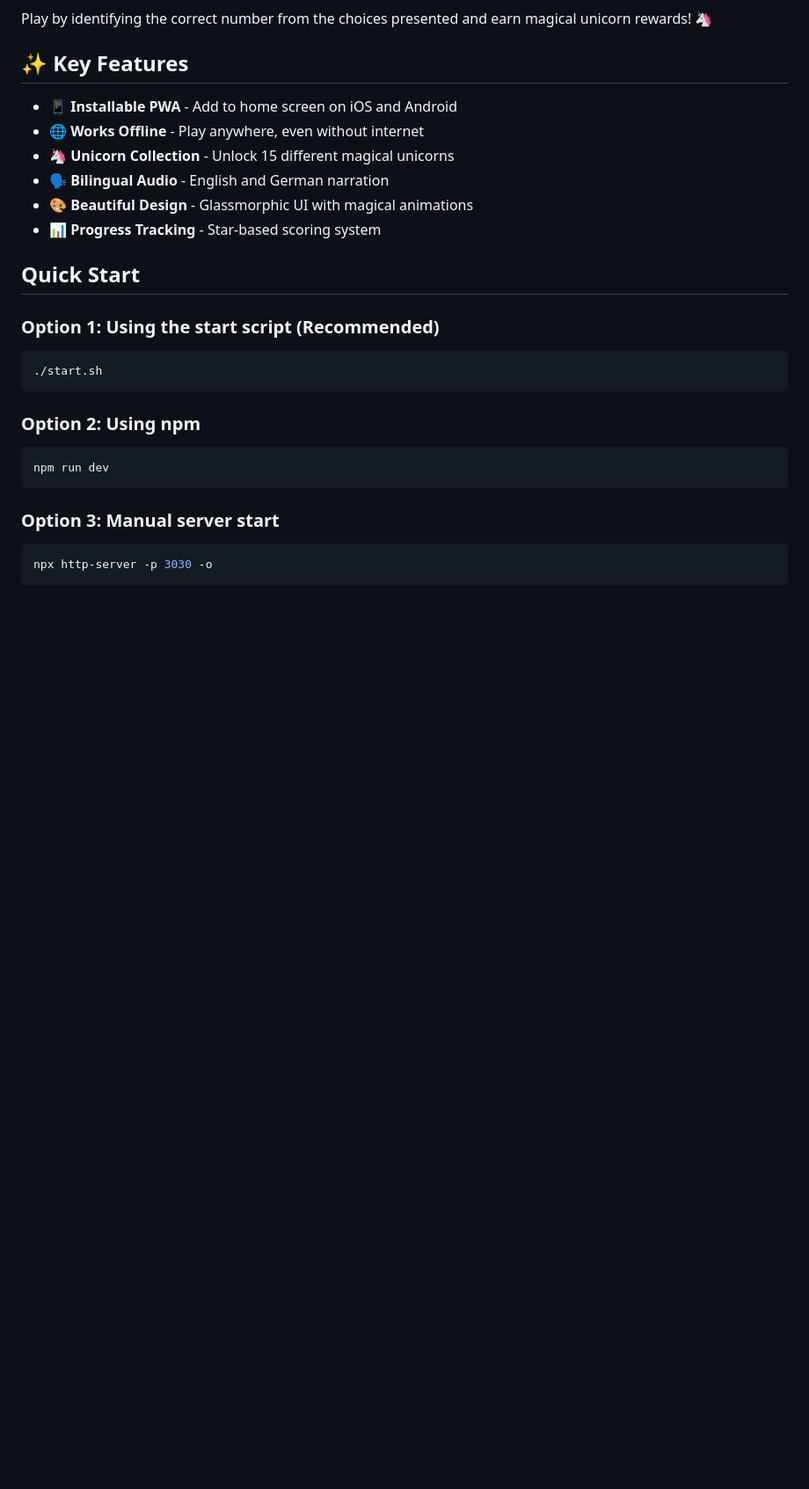
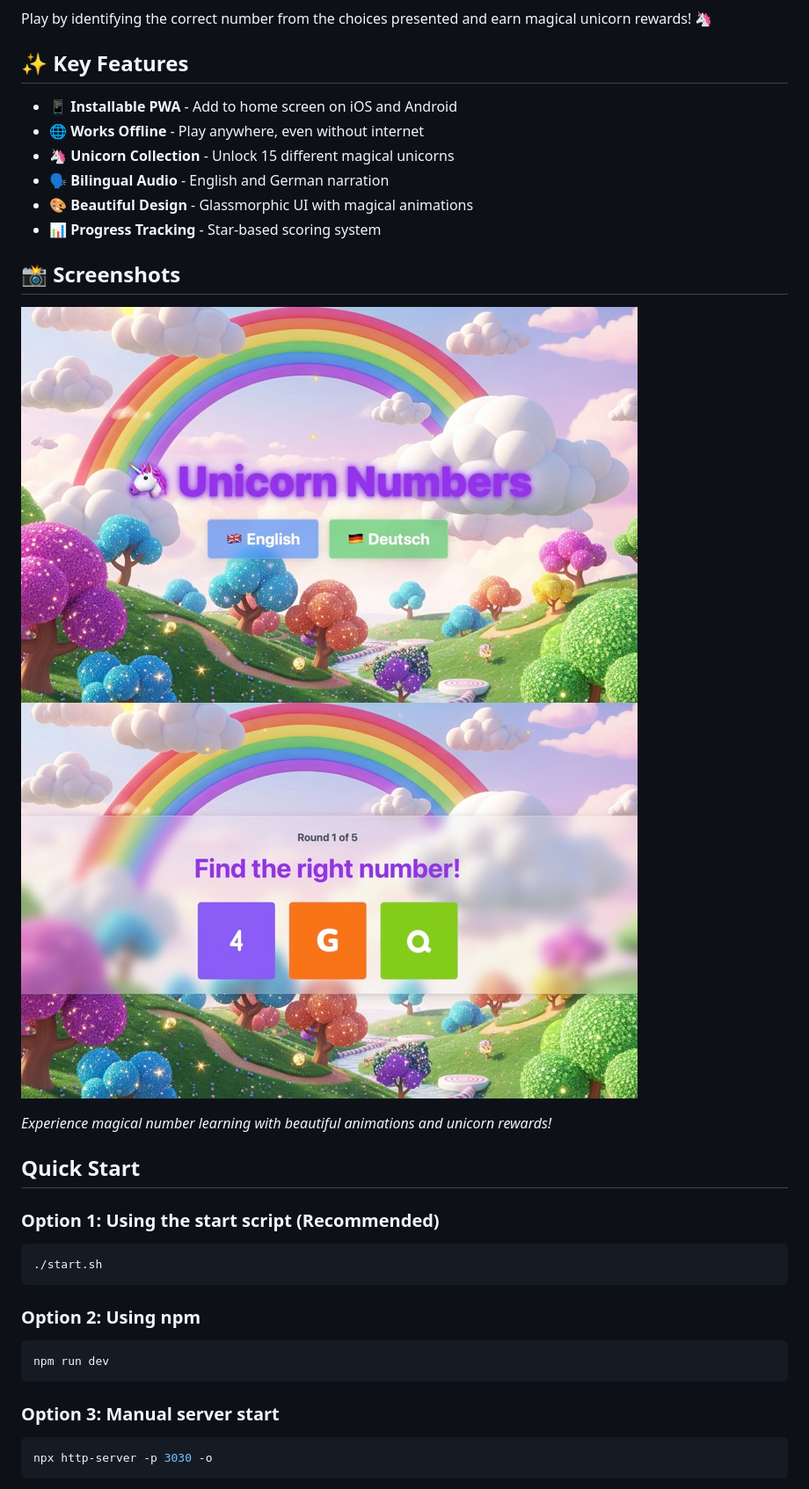
Before and after one commit to thg-muc/unicorn-numbers-js, a Markdown page: README.md, the part around the change. Shown: that part at 88% size. Rendered like a GitHub page; pictures changed too: assets/screenshots/unicorn_numbers_intro.jpg (added), assets/screenshots/unicorn_numbers_selection.jpg (added); blank space fills up the shorter version.

Commit message:
docs: add screenshots to README for enhanced visual guidance

```diff
--- a/README.md
+++ b/README.md
@@ -12,6 +12,13 @@ Play by identifying the correct number from the choices presented and earn magic
 - 🗣️ **Bilingual Audio** - English and German narration
 - 🎨 **Beautiful Design** - Glassmorphic UI with magical animations
 - 📊 **Progress Tracking** - Star-based scoring system
+
+## 📸 Screenshots
+
+![Unicorn Numbers Intro Screen](assets/screenshots/unicorn_numbers_intro.jpg)
+![Number Selection Gameplay](assets/screenshots/unicorn_numbers_selection.jpg)
+
+_Experience magical number learning with beautiful animations and unicorn rewards!_
 
 ## Quick Start
 
```
